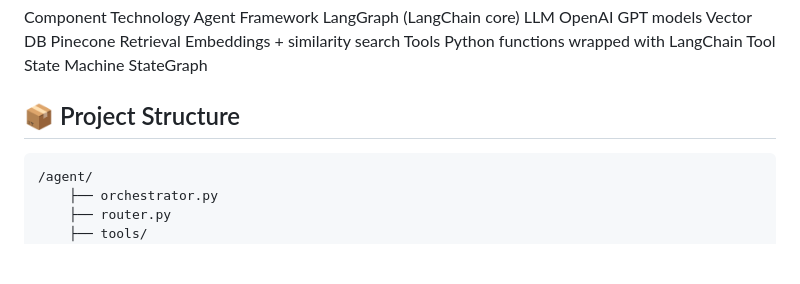
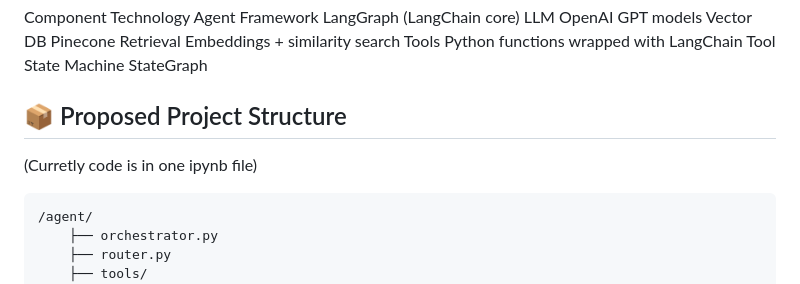
Before and after one commit to anikul24/ai-ml-genai-projects, a Markdown page: Research Agent/README.md, the part around the change. GitHub-like rendering; blank space fills up the shorter version.

Commit message:
Search agent readme update

````diff
--- a/Research Agent/README.md
+++ b/Research Agent/README.md
@@ -80,8 +80,9 @@ Tools	Python functions wrapped with LangChain Tool
 State Machine	StateGraph
 
 
-##  📦 Project Structure
+##  📦 Proposed Project Structure
 
+(Curretly code is in one ipynb file)
 ```
 /agent/
     ├── orchestrator.py
````
